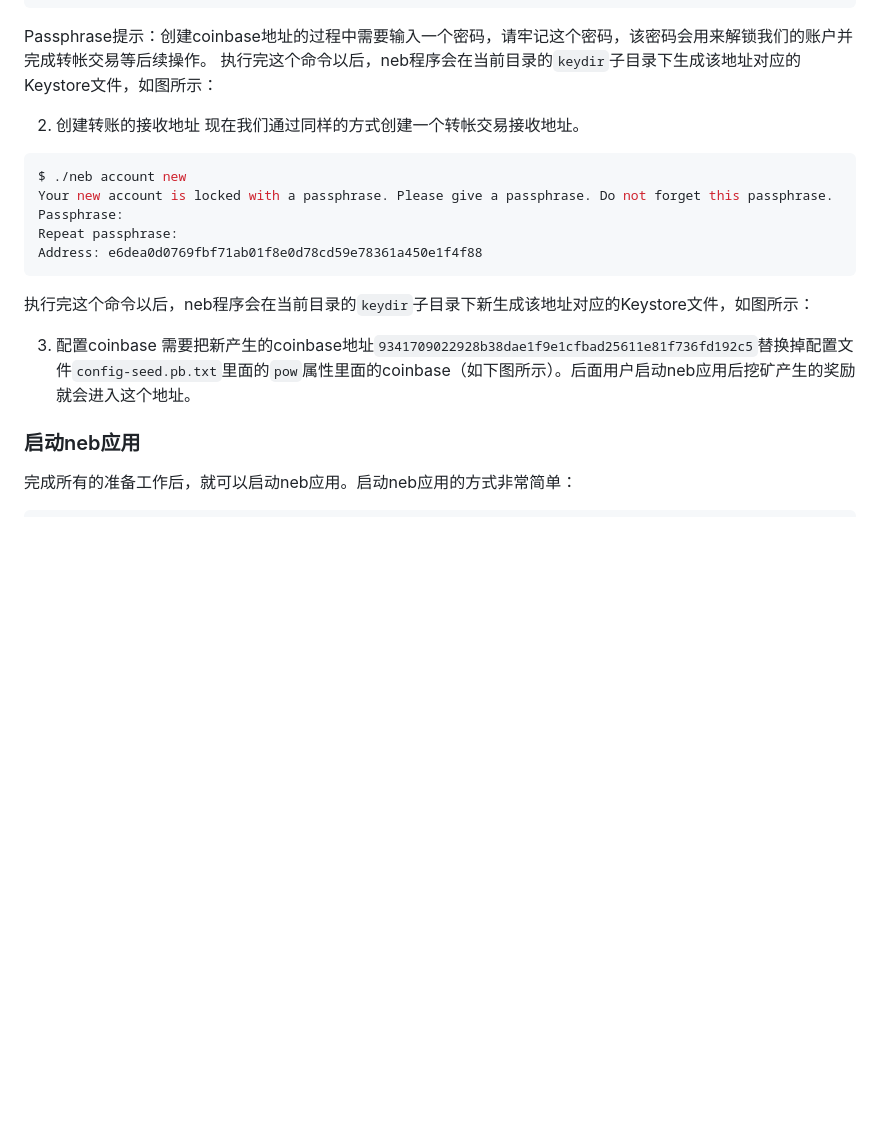
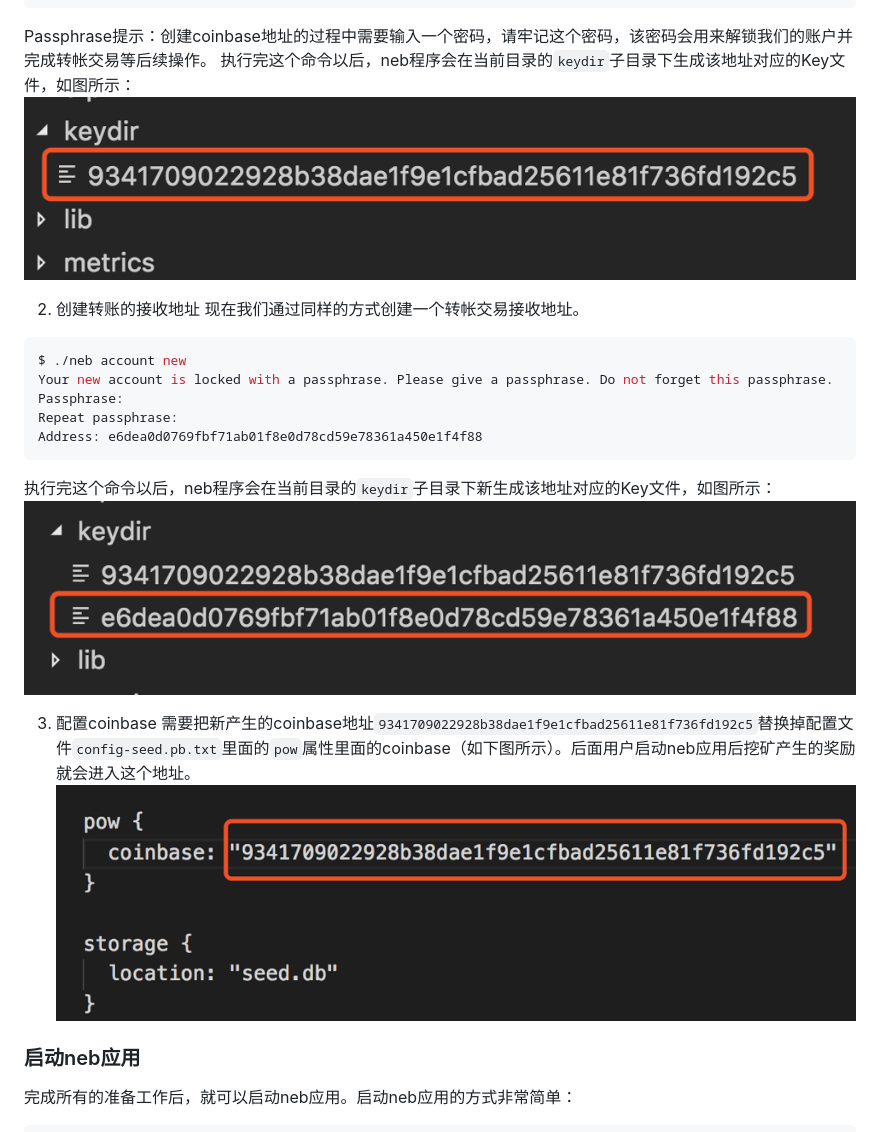
Before and after one commit to nebulasio/wiki, a Markdown page: tutorials/[中文] Nebulas 101 - 02 发送交易.md, the part around one of its changes. Rendered like a GitHub page; pictures changed too: resources/101-02-coinbase.png (added), resources/101-02-key.png (added), resources/101-02-new-key.png (added); blank space fills up the shorter version.

Commit message:
tutorials: update 02 sendtransaction image

````diff
--- a/tutorials/[中文] Nebulas 101 - 02 发送交易.md
+++ b/tutorials/[中文] Nebulas 101 - 02 发送交易.md
@@ -23,8 +23,8 @@ Repeat passphrase:
 Address: 9341709022928b38dae1f9e1cfbad25611e81f736fd192c5
 ```
 Passphrase提示：创建coinbase地址的过程中需要输入一个密码，请牢记这个密码，该密码会用来解锁我们的账户并完成转帐交易等后续操作。
-执行完这个命令以后，neb程序会在当前目录的`keydir`子目录下生成该地址对应的Keystore文件，如图所示：
-
+执行完这个命令以后，neb程序会在当前目录的`keydir`子目录下生成该地址对应的Key文件，如图所示：
+![key](../resources/101-02-key.png)
 
 2. 创建转账的接收地址
 现在我们通过同样的方式创建一个转帐交易接收地址。
@@ -35,11 +35,12 @@ Passphrase:
 Repeat passphrase:
 Address: e6dea0d0769fbf71ab01f8e0d78cd59e78361a450e1f4f88
 ```
-执行完这个命令以后，neb程序会在当前目录的`keydir`子目录下新生成该地址对应的Keystore文件，如图所示：
+执行完这个命令以后，neb程序会在当前目录的`keydir`子目录下新生成该地址对应的Key文件，如图所示：
+![key](../resources/101-02-new-key.png)
 
 3. 配置coinbase
 需要把新产生的coinbase地址`9341709022928b38dae1f9e1cfbad25611e81f736fd192c5`替换掉配置文件`config-seed.pb.txt`里面的`pow`属性里面的coinbase（如下图所示）。后面用户启动neb应用后挖矿产生的奖励就会进入这个地址。
-
+![key](../resources/101-02-coinbase.png)
 
 ### 启动neb应用
 完成所有的准备工作后，就可以启动neb应用。启动neb应用的方式非常简单：
````
Also changed, not shown: other parts of tutorials/[中文] Nebulas 101 - 02 发送交易.md (+12 -1 lines).
